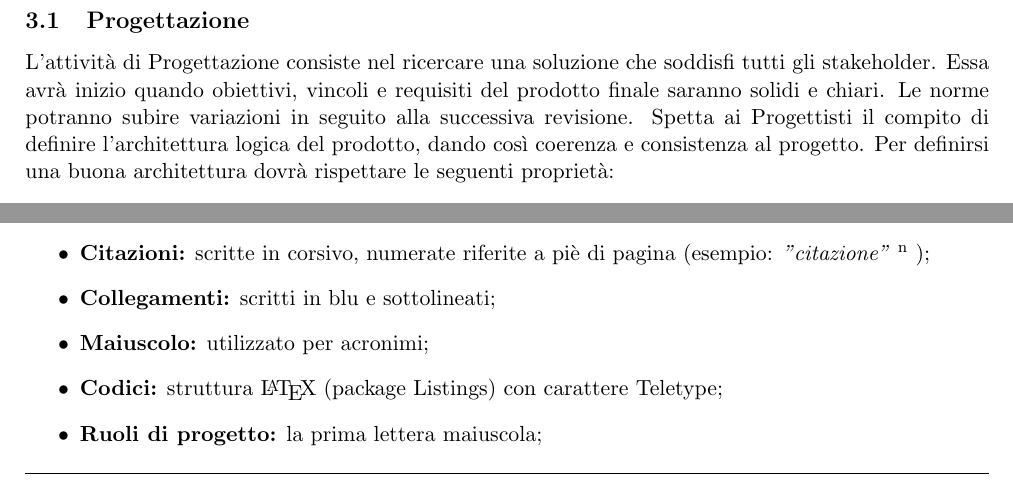
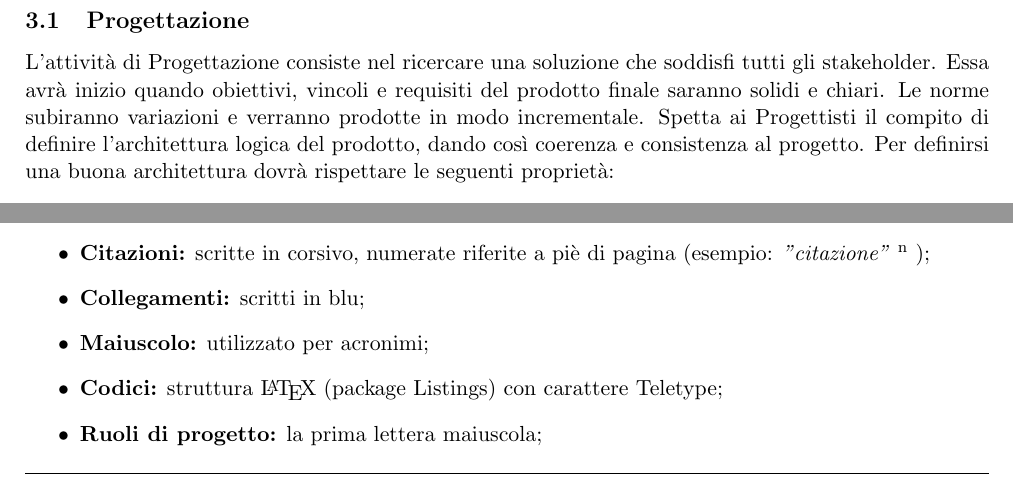
Before and after one commit to ottoBitPd/colletta, a LaTeX document (docs/NormeDiProgetto/NormeDiProgetto_v0.2.0.tex): two parts of pages 8 and 10 of 16, joined at a grey line, cut so that both start at the same text. Compiled offline with pdfLaTeX.

Commit message:
Modifica Norme

```diff
--- a/docs/NormeDiProgetto/NormeDiProgetto_v0.2.0.tex
+++ b/docs/NormeDiProgetto/NormeDiProgetto_v0.2.0.tex
@@ -191,7 +192,7 @@ Ad ogni caso d'uso saranno associate le seguenti informazioni:
 
 	\section{Processo di Sviluppo}
 	\subsection{Progettazione}
-	L'attività di Progettazione consiste nel ricercare una soluzione che soddisfi tutti gli stakeholder. Essa avrà inizio quando obiettivi, vincoli e requisiti del prodotto finale saranno solidi e chiari. Le norme potranno subire variazioni in seguito alla successiva revisione. Spetta ai Progettisti il compito di definire l'architettura logica del prodotto, dando così coerenza e consistenza al progetto. Per definirsi una buona architettura dovrà rispettare le seguenti proprietà:
+	L'attività di Progettazione consiste nel ricercare una soluzione che soddisfi tutti gli stakeholder. Essa avrà inizio quando obiettivi, vincoli e requisiti del prodotto finale saranno solidi e chiari. Le norme subiranno variazioni e verranno prodotte in modo incrementale. Spetta ai Progettisti il compito di definire l'architettura logica del prodotto, dando così coerenza e consistenza al progetto. Per definirsi una buona architettura dovrà rispettare le seguenti proprietà:
 	\begin{itemize}
 		\item Capacità di \textbf{soddisfare i requisti} definiti nel documento Analisi dei Requisiti. L'architettura dovrà anche essere in grado di adattarsi facilmente e permettere modifiche a costo contenuto nel caso in cui i requisiti dovessero variare in corso d'opera;
 		\item Di facile \textbf{comprensibilità}, dagli stakeholders, al Responsabile, ai Verificatori;
@@ -309,7 +310,7 @@ Ad ogni caso d'uso saranno associate le seguenti informazioni:
 		\item \textbf{Grassetto:} va utilizzato nei titoli, elenchi puntati ed intestazione tabelle;
 		\item \textbf{Corsivo:} riferimenti a documenti interni o esterni prodotti dal team;
 		\item \textbf{Citazioni:} scritte in corsivo, numerate riferite a piè di pagina (esempio: \textit{"citazione"} \textsuperscript{n} );
-		\item \textbf{Collegamenti:} scritti in blu e sottolineati;
+		\item \textbf{Collegamenti:} scritti in blu;
 		\item \textbf{Maiuscolo:} utilizzato per acronimi;
 		\item \textbf{Codici:} struttura \LaTeX\ (package Listings) con carattere Teletype;
 		\item \textbf{Ruoli di progetto:} la prima lettera maiuscola;
```
Also changed, not shown: docs/NormeDiProgetto/NormeDiProgetto_v0.2.0.tex (3 more changed lines).
